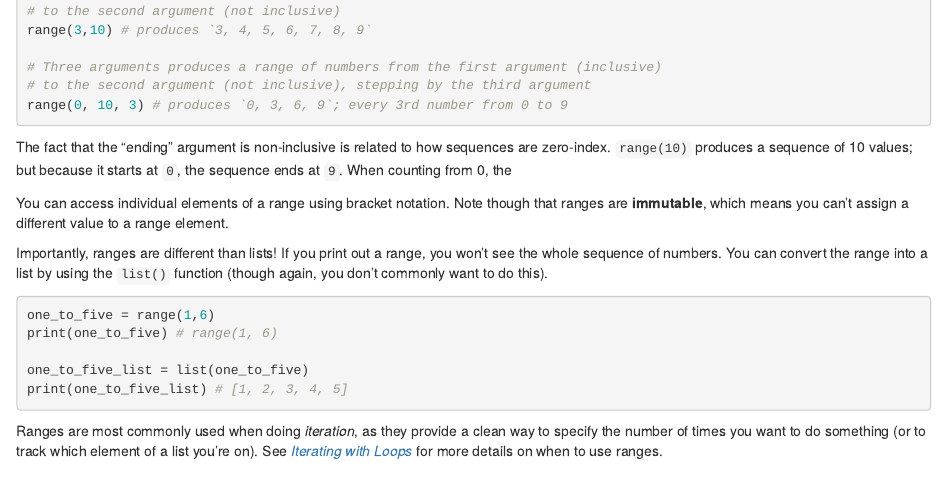
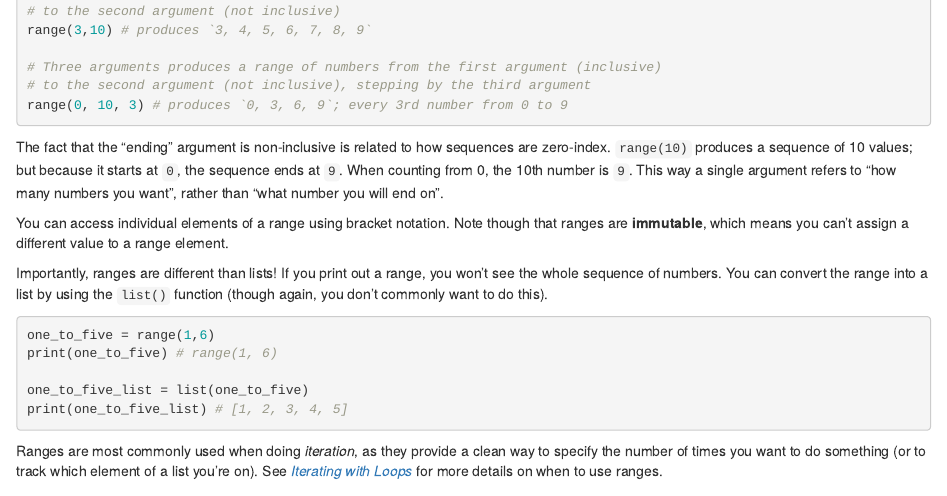
Before and after one commit to infx511/book, an R Markdown document (lists.Rmd): the page in a window 1100 px wide, from 5710 px down. Rendered offline with R 4.5, knitr and Pandoc, with nearby package versions; drawn as R Markdown's standard HTML page in place of the format the file asks for.

Commit message:
Typo fix

````diff
--- a/lists.Rmd
+++ b/lists.Rmd
@@ -299,7 +299,7 @@ range(3,10) # produces `3, 4, 5, 6, 7, 8, 9`
 range(0, 10, 3) # produces `0, 3, 6, 9`; every 3rd number from 0 to 9
 ```
 
-The fact that the "ending" argument is non-inclusive is related to how sequences are zero-index. `range(10)` produces a sequence of 10 values; but because it starts at `0`, the sequence ends at `9`. When counting from 0, the
+The fact that the "ending" argument is non-inclusive is related to how sequences are zero-index. `range(10)` produces a sequence of 10 values; but because it starts at `0`, the sequence ends at `9`. When counting from 0, the 10th number is `9`. This way a single argument refers to "how many numbers you want", rather than "what number you will end on".
 
 You can access individual elements of a range using bracket notation. Note though that ranges are **immutable**, which means you can't assign a different value to a range element.
 
````
Also changed, not shown: build/accessing-web-apis.html, build/command-line.html, build/d3.html, build/dictionaries.html, build/functional-programming.html, build/functions.html, build/git-basics.html, build/git-branches.html, build/git-collaboration.html, build/index.html, build/javascript.html, build/lists.html, build/logic.html, build/loops.html, 8 more files.
